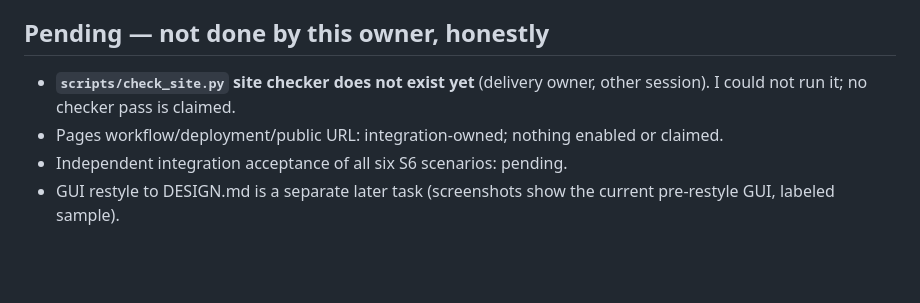
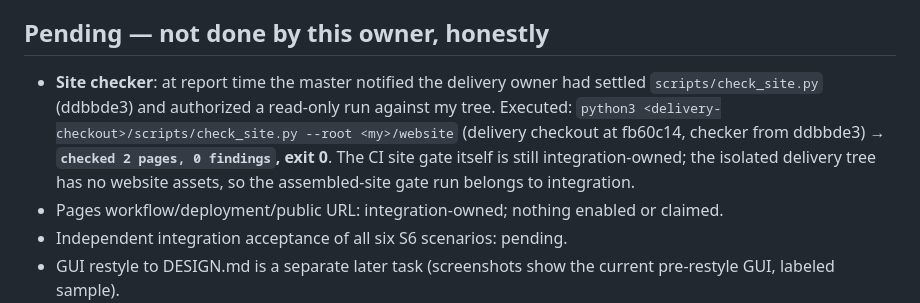
Before and after one commit to WayJ/governed-agentic-work-runtime, a Markdown page: .agents/notes/2026-10-14-S6-website-interface-report.md, the part around the change. Rendered like a GitHub page; blank space fills up the shorter version.

Commit message:
docs(website): report site checker result — 2 pages, 0 findings (exit 0)
Master authorized read-only run of the delivery owner's check_site.py
(ddbbde3, delivery checkout fb60c14) against this tree's website/ per
msg_1059df1a28b5. CI site gate remains integration-owned.

```diff
--- a/.agents/notes/2026-10-14-S6-website-interface-report.md
+++ b/.agents/notes/2026-10-14-S6-website-interface-report.md
@@ -142,8 +142,14 @@ local UI/database.
 
 ## Pending — not done by this owner, honestly
 
-- **`scripts/check_site.py` site checker does not exist yet** (delivery
-  owner, other session). I could not run it; no checker pass is claimed.
+- **Site checker**: at report time the master notified the delivery owner had
+  settled `scripts/check_site.py` (ddbbde3) and authorized a read-only run
+  against my tree. Executed:
+  `python3 <delivery-checkout>/scripts/check_site.py --root <my>/website`
+  (delivery checkout at fb60c14, checker from ddbbde3) →
+  **`checked 2 pages, 0 findings`, exit 0**. The CI site gate itself is still
+  integration-owned; the isolated delivery tree has no website assets, so the
+  assembled-site gate run belongs to integration.
 - Pages workflow/deployment/public URL: integration-owned; nothing enabled or claimed.
 - Independent integration acceptance of all six S6 scenarios: pending.
 - GUI restyle to DESIGN.md is a separate later task (screenshots show the
```
